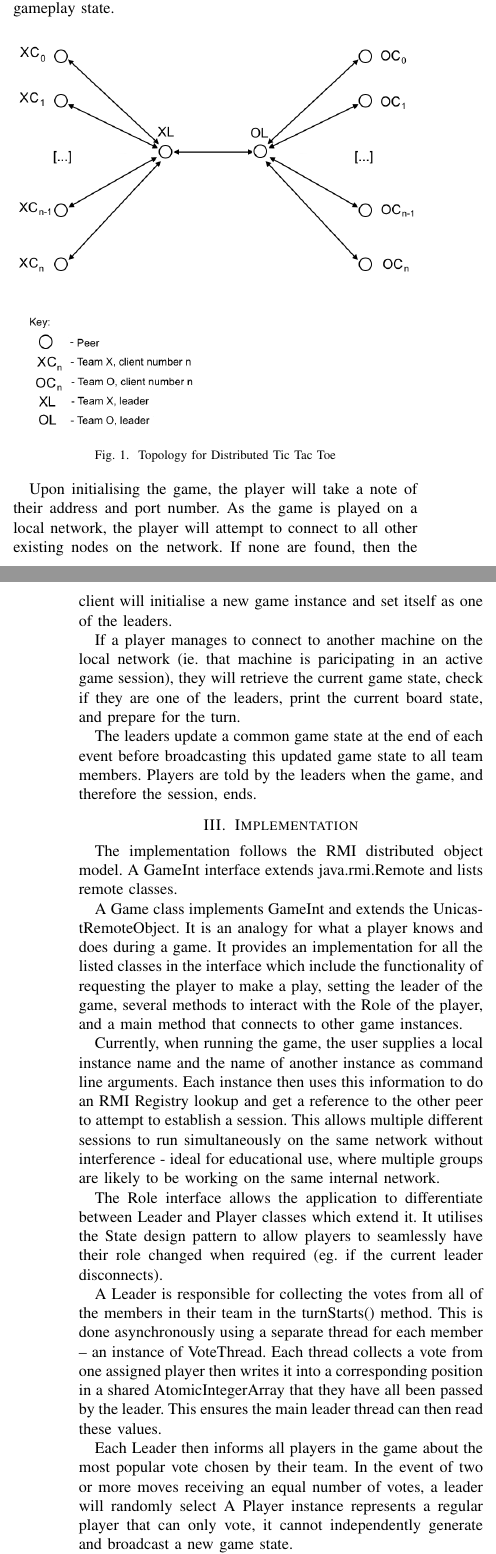
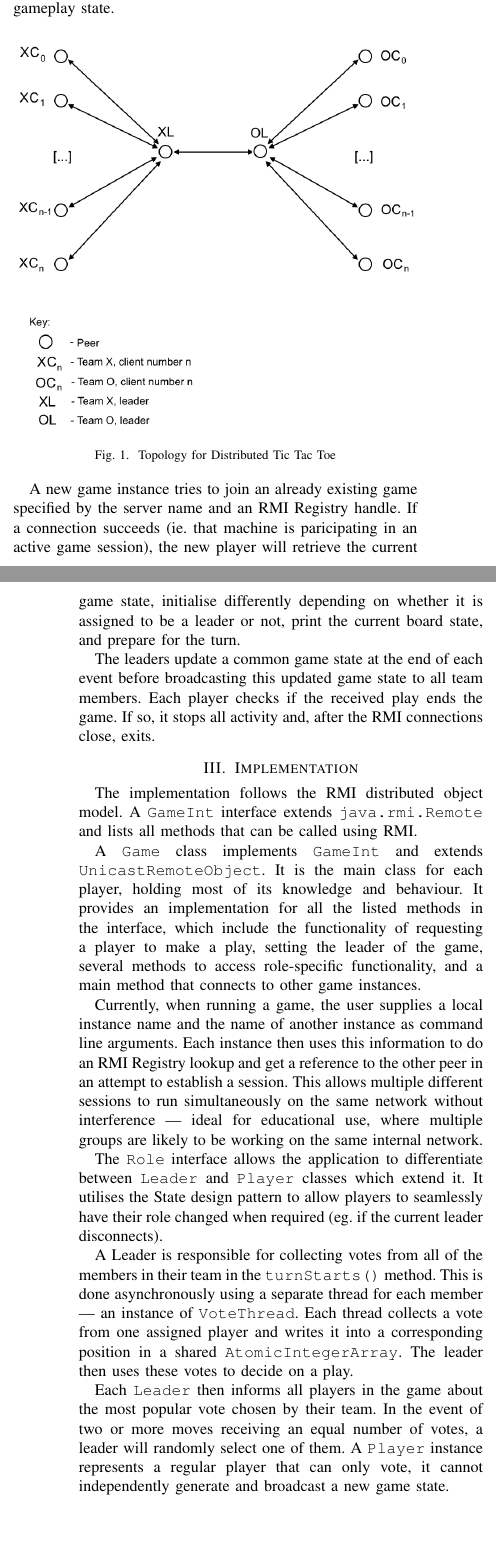
Before and after one commit to dilkas/distributed-tictactoe, a LaTeX paper (paper/paper.tex): two parts of the columns of pages 1 and 2 of 4, joined at a grey line, cut so that both start at the same text, the shorter picture padded with empty space. Compiled offline with pdfLaTeX; a missing font is replaced by an installed copy or a similar font; a LaTeX package or settings file that is missing is left out.

Commit message:
Fixed some glaring mistakes in the paper. Recompile before submitting

```diff
--- a/paper/paper.tex
+++ b/paper/paper.tex
@@ -283,37 +291,68 @@ The proposed design takes this simple concept and uses it to demonstrate a distr
 	\label{fig:topology1}
 \end{figure}
 
-Upon initialising the game, the player will take a note of their address and port number. As the game is played on a local network, the player will attempt to connect to all other existing nodes on the network. If none are found, then the client will initialise a new game instance and set itself as one of the leaders.
+A new game instance tries to join an already existing game specified
+by the server name and an RMI Registry handle. If a connection
+succeeds (ie. that machine is paricipating in an active game session),
+the new player will retrieve the current game state, initialise
+differently depending on whether it is assigned to be a leader or not, print the current board state, and prepare for the turn.
 
-If a player manages to connect to another machine on the local network (ie. that machine is paricipating in an active game session), they will retrieve the current game state, check if they are one of the leaders, print the current board state, and prepare for the turn.
+The leaders update a common game state at the end of each event before
+broadcasting this updated game state to all team members. Each player
+checks if the received play ends the game. If so, it stops all
+activity and, after the RMI connections close, exits.
 
-The leaders update a common game state at the end of each event before broadcasting this updated game state to all team members. Players are told by the leaders when the game, and therefore the session, ends.
+\section{Implementation} % TODO: define RMI
 
-\section{Implementation}
+The implementation follows the RMI distributed object model. A
+\texttt{GameInt} interface extends \texttt{java.rmi.Remote} and lists
+all methods that can be called using RMI.
 
-The implementation follows the RMI distributed object model. A GameInt interface extends java.rmi.Remote and lists remote classes.
+A \texttt{Game} class implements \texttt{GameInt} and extends
+\texttt{UnicastRemoteObject}. It is the main class for each player,
+holding most of its knowledge and behaviour. It provides an
+implementation for all the listed methods in the interface, which
+include the functionality of requesting a player to make a play,
+setting the leader of the game, several methods to access
+role-specific functionality, and a main method that connects to other game instances.
 
-A Game class implements GameInt and extends the UnicastRemoteObject. It is an analogy for what a player knows and does during a game. It provides an implementation for all the listed classes in the interface which include the functionality of requesting the player to make a play, setting the leader of the game, several methods to interact with the Role of the player, and a main method that connects to other game instances.
+Currently, when running a game, the user supplies a local instance
+name and the name of another instance as command line arguments. Each
+instance then uses this information to do an RMI Registry lookup and
+get a reference to the other peer in an attempt to establish a
+session. This allows multiple different sessions to run simultaneously
+on the same network without interference --- ideal for educational use, where multiple groups are likely to be working on the same internal network.
 
-Currently, when running the game, the user supplies a local instance name and the name of another instance as command line arguments. Each instance then uses this information to do an RMI Registry lookup and get a reference to the other peer to attempt to establish a session. This allows multiple different sessions to run simultaneously on the same network without interference - ideal for educational use, where multiple groups are likely to be working on the same internal network.
+% TODO: reference for state design pattern
+The \texttt{Role} interface allows the application to differentiate between \texttt{Leader} and \texttt{Player} classes which extend it. It utilises the State design pattern to allow players to seamlessly have their role changed when required (eg. if the current leader disconnects).
 
-The Role interface allows the application to differentiate between Leader and Player classes which extend it. It utilises the State design pattern to allow players to seamlessly have their role changed when required (eg. if the current leader disconnects).
+A Leader is responsible for collecting votes from all of the members
+in their team in the \texttt{turnStarts()} method. This is done
+asynchronously using a separate thread for each member --- an instance
+of \texttt{VoteThread}. Each thread collects a vote from one assigned
+player and writes it into a corresponding position in a shared
+\texttt{AtomicIntegerArray}. The leader then uses these votes to decide
+on a play.
 
-A Leader is responsible for collecting the votes from all of the members in their team in the turnStarts() method. This is done asynchronously using a separate thread for each member – an instance of VoteThread. Each thread collects a vote from one assigned player then writes it into a corresponding position in a shared AtomicIntegerArray that they have all been passed by the leader. This ensures the main leader thread can then read these values.
-
-Each Leader then informs all players in the game about the most popular vote chosen by their team. In the event of two or more moves receiving an equal number of votes, a leader will randomly select  A Player instance represents a regular player that can only vote, it cannot independently generate and broadcast a new game state.
+% TODO: stick to uppercase or lowercase leaders, players
+Each \texttt{Leader} then informs all players in the game about the
+most popular vote chosen by their team. In the event of two or more
+moves receiving an equal number of votes, a leader will randomly
+select one of them. A \texttt{Player} instance represents a regular
+player that can only vote, it cannot independently generate and
+broadcast a new game state.
 
 Each regular player also has a mechanism to detect if a leader has not contacted them to choose a play for too long. If a time-out is triggered, a player calls for a new leader election. To avoid several simultaneous election calls, each regular player waits five minutes plus a smaller randomised amount of time.
 
-Elections use the bully algorithm to determine which Player instance will become the new Leader instance for their team. The other team members and the leader of the opposing team are all informed of the new leader, creating an altered topology to compensate for the failure:
+% TODO: reference the bully algorithm
+Elections use the ``Bully'' algorithm to determine which \texttt{Player} instance will become the new \texttt{Leader} instance for their team. The other team members and the leader of the opposing team are all informed of the new leader, creating an altered topology to compensate for the failure:
 
 \begin{figure}[h]
 	\includegraphics[width=\linewidth]{images/DAS-topology-election.png}
-	\caption{Proposed Topology for UDP-based Version of System}
+	\caption{Proposed Topology for UDP-based Version of System} % TODO: is this caption out of date?
 	\label{fig:topology-election}
 \end{figure}
 
-If the failed machine joins the game session again, it will not automatically regain Leader status, instead participating as a regular Player instance.
+If the failed machine joins the game session again, it will not automatically regain \texttt{Leader} status, instead participating as a regular \texttt{Player} instance.
 
-All plays are recorded on a GameState object instance which acts as a game board. After each turn, GameState checks if the game is over and relays this message to the leaders which can then inform the members of their team.
-
+All plays are recorded in a \texttt{GameState} object instance, which
```
Also changed, not shown: paper/paper.tex (37 more changed lines).
